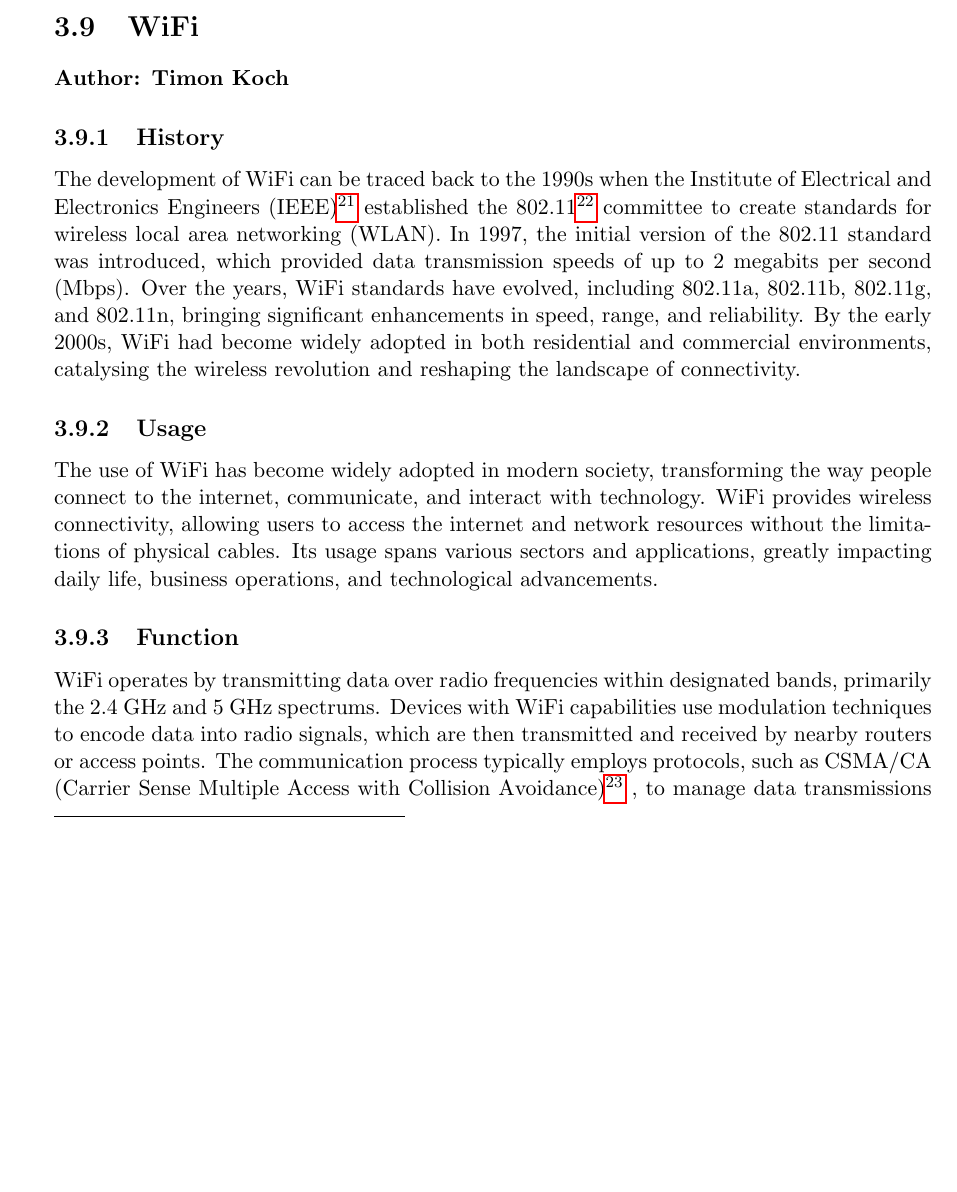
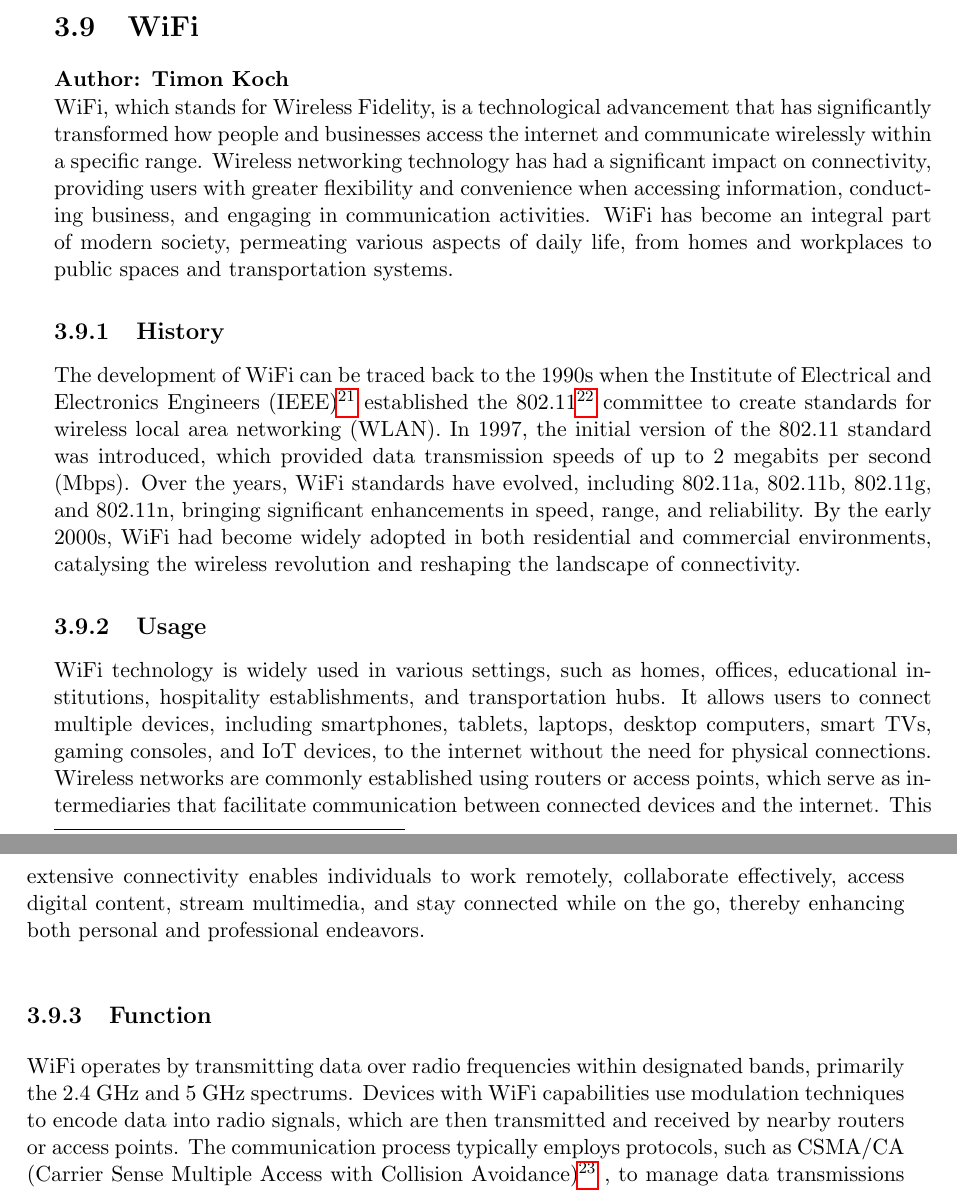
Before and after one commit to F-WuTS/RECT-Diploma-Thesis, a LaTeX thesis (main.tex, which reads sections/technology.tex): part of page 39 of 78 before the commit and two parts of pages 39 and 40 of 79 after it, the two joined at a grey line, cut so that both start at the same text, the shorter picture padded with empty space. Compiled offline with pdfLaTeX.

Commit message:
Undid some stupid merge conflict things

```diff
--- a/sections/technology.tex
+++ b/sections/technology.tex
@@ -494,11 +494,13 @@ BLE applications often use hybrid architectures that combine multiple topologies
 \section{WiFi}
 \textbf{Author: Timon Koch}
 
+WiFi, which stands for Wireless Fidelity, is a technological advancement that has significantly transformed how people and businesses access the internet and communicate wirelessly within a specific range. Wireless networking technology has had a significant impact on connectivity, providing users with greater flexibility and convenience when accessing information, conducting business, and engaging in communication activities. WiFi has become an integral part of modern society, permeating various aspects of daily life, from homes and workplaces to public spaces and transportation systems.
+
 \subsection{History}
 The development of WiFi can be traced back to the 1990s when the Institute of Electrical and Electronics Engineers (IEEE)\footcite{ieee} established the 802.11\footcite{ieee_802_11} committee to create standards for wireless local area networking (WLAN). In 1997, the initial version of the 802.11 standard was introduced, which provided data transmission speeds of up to 2 megabits per second (Mbps). Over the years, WiFi standards have evolved, including 802.11a, 802.11b, 802.11g, and 802.11n, bringing significant enhancements in speed, range, and reliability. By the early 2000s, WiFi had become widely adopted in both residential and commercial environments, catalysing the wireless revolution and reshaping the landscape of connectivity.
 
 \subsection{Usage}
-The use of WiFi has become widely adopted in modern society, transforming the way people connect to the internet, communicate, and interact with technology. WiFi provides wireless connectivity, allowing users to access the internet and network resources without the limitations of physical cables. Its usage spans various sectors and applications, greatly impacting daily life, business operations, and technological advancements.
+WiFi technology is widely used in various settings, such as homes, offices, educational institutions, hospitality establishments, and transportation hubs. It allows users to connect multiple devices, including smartphones, tablets, laptops, desktop computers, smart TVs, gaming consoles, and IoT devices, to the internet without the need for physical connections. Wireless networks are commonly established using routers or access points, which serve as intermediaries that facilitate communication between connected devices and the internet. This extensive connectivity enables individuals to work remotely, collaborate effectively, access digital content, stream multimedia, and stay connected while on the go, thereby enhancing both personal and professional endeavors.
 
 \subsection{Function}
 WiFi operates by transmitting data over radio frequencies within designated bands, primarily the 2.4 GHz and 5 GHz spectrums. Devices with WiFi capabilities use modulation techniques to encode data into radio signals, which are then transmitted and received by nearby routers or access points. The communication process typically employs protocols, such as CSMA/CA (Carrier Sense Multiple Access with Collision Avoidance)\footcite{csma_ca} , to manage data transmissions and prevent potential signal interference or collisions. WiFi routers are an important tool for managing the flow of data between connected devices and the internet. They utilize advanced technologies such as beamforming and multiple-input multiple-output (MIMO)\footcite{mimo}  to optimize signal propagation, coverage, and bandwidth utilization.
```
Also changed, not shown: sections/technology.tex (2 more changed lines).
